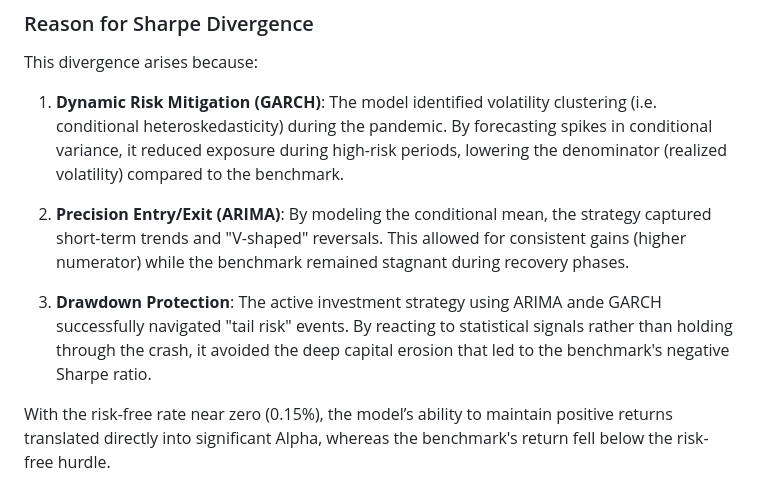
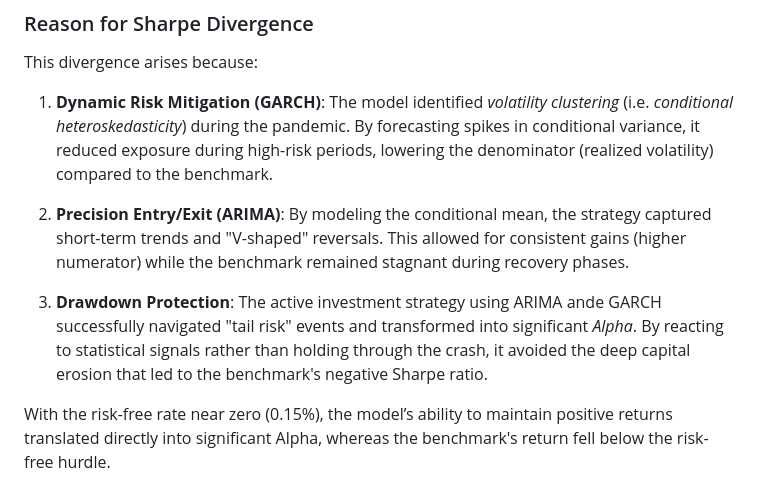
Before and after one commit to cckmwong-data/trading_SP500, a Markdown page: README.md, the part around one of its changes. GitHub-like rendering.

```diff
--- a/README.md
+++ b/README.md
@@ -93,11 +93,11 @@ The ARIMA–GARCH strategy posted a high Sharpe ratio during the COVID-19 pandem
 
 This divergence arises because:
 
-1. **Dynamic Risk Mitigation (GARCH)**: The model identified volatility clustering (i.e. conditional heteroskedasticity) during the pandemic. By forecasting spikes in conditional variance, it reduced exposure during high-risk periods, lowering the denominator (realized volatility) compared to the benchmark.
+1. **Dynamic Risk Mitigation (GARCH)**: The model identified *volatility clustering* (i.e. *conditional heteroskedasticity*) during the pandemic. By forecasting spikes in conditional variance, it reduced exposure during high-risk periods, lowering the denominator (realized volatility) compared to the benchmark.
 
 2. **Precision Entry/Exit (ARIMA)**: By modeling the conditional mean, the strategy captured short-term trends and "V-shaped" reversals. This allowed for consistent gains (higher numerator) while the benchmark remained stagnant during recovery phases.
 
-3. **Drawdown Protection**: The active investment strategy using ARIMA ande GARCH successfully navigated "tail risk" events. By reacting to statistical signals rather than holding through the crash, it avoided the deep capital erosion that led to the benchmark's negative Sharpe ratio.
+3. **Drawdown Protection**: The active investment strategy using ARIMA ande GARCH successfully navigated "tail risk" events and transformed into significant *Alpha*. By reacting to statistical signals rather than holding through the crash, it avoided the deep capital erosion that led to the benchmark's negative Sharpe ratio.
 
 With the risk-free rate near zero (0.15%), the model’s ability to maintain positive returns translated directly into significant Alpha, whereas the benchmark's return fell below the risk-free hurdle.
 
```
Also changed, not shown: other parts of README.md (+1 -1 lines).
